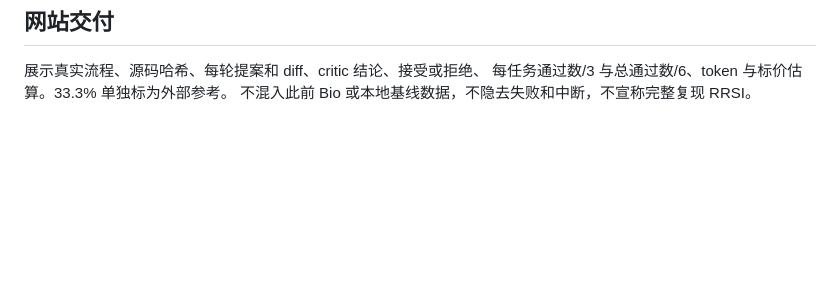
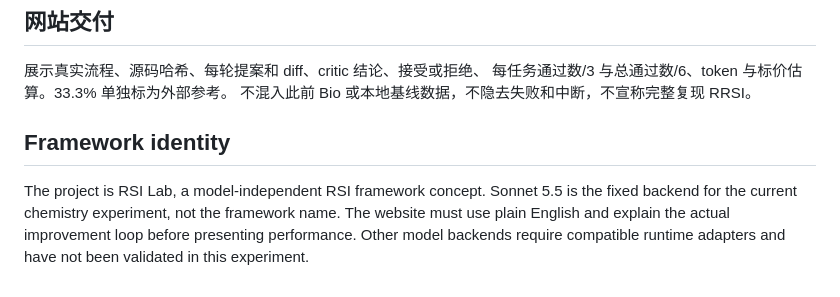
Before and after one commit to JihaiZhao/rsi-lab, a Markdown page: REQUIREMENTS.md, the part around the change. GitHub-like rendering; blank space fills up the shorter version.

Commit message:
Record model-independent framework identity and English website requirements

```diff
--- a/REQUIREMENTS.md
+++ b/REQUIREMENTS.md
@@ -53,3 +53,7 @@ H0 仍为不可变原生 Claude Code，不修改其归档 manifest。
 展示真实流程、源码哈希、每轮提案和 diff、critic 结论、接受或拒绝、
 每任务通过数/3 与总通过数/6、token 与标价估算。33.3% 单独标为外部参考。
 不混入此前 Bio 或本地基线数据，不隐去失败和中断，不宣称完整复现 RRSI。
+
+## Framework identity
+
+The project is RSI Lab, a model-independent RSI framework concept. Sonnet 5.5 is the fixed backend for the current chemistry experiment, not the framework name. The website must use plain English and explain the actual improvement loop before presenting performance. Other model backends require compatible runtime adapters and have not been validated in this experiment.
```
